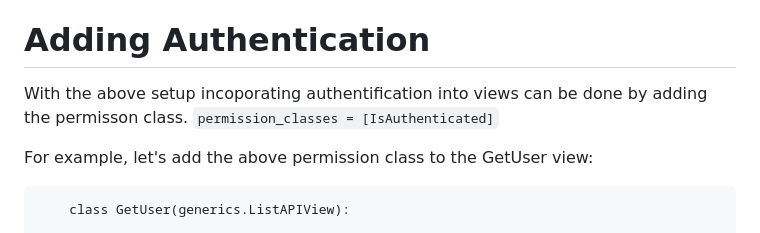
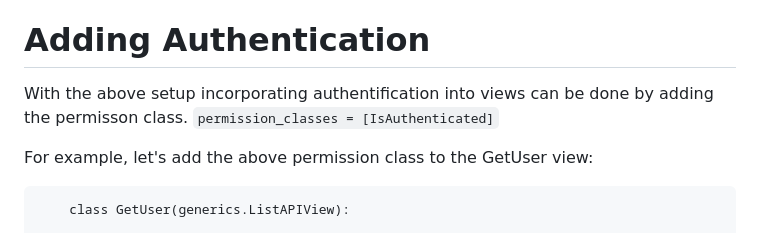
Before and after one commit to zahur76/dj-rest_auth, a Markdown page: README.md, the part around the change. GitHub-like rendering.

````diff
--- a/README.md
+++ b/README.md
@@ -167,7 +167,7 @@ Delete Token from local storage client side and limit the token lifespan.
 
 # Adding Authentication
 
-With the above setup incoporating authentification into views can be done by adding the permisson class.
+With the above setup incorporating authentification into views can be done by adding the permisson class.
     ``` permission_classes = [IsAuthenticated] ```
 
 For example, let's add the above permission class to the GetUser view:
````
